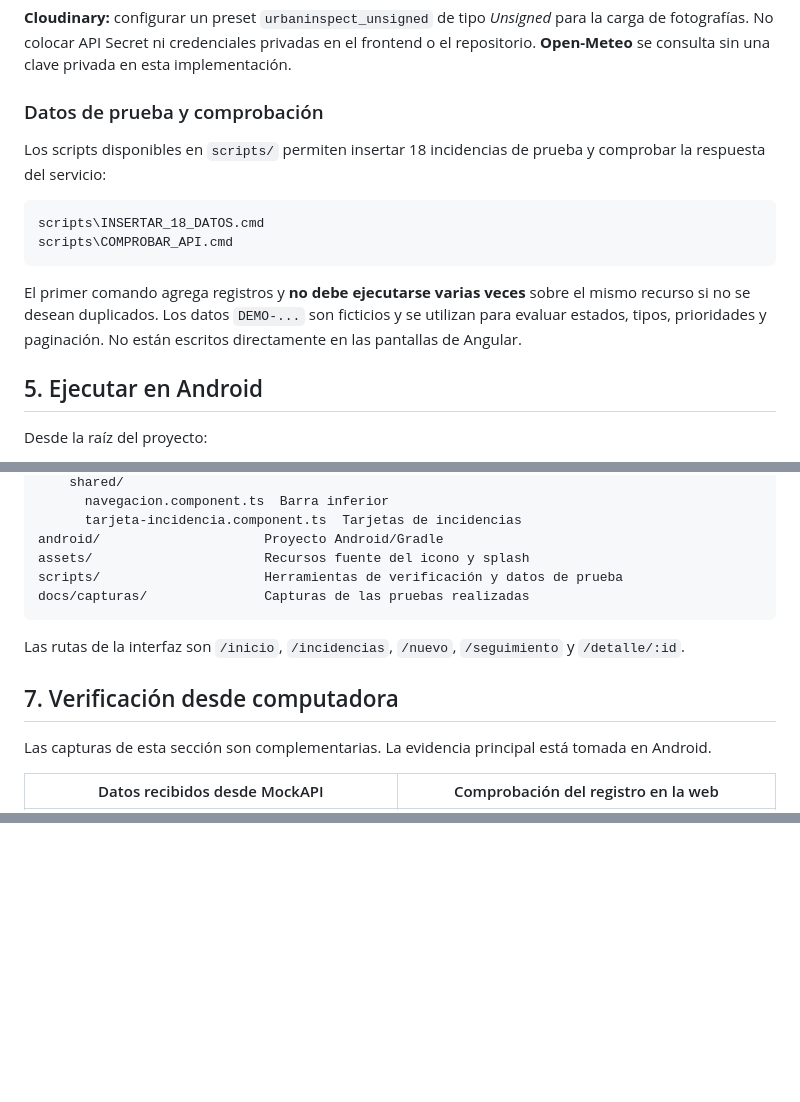
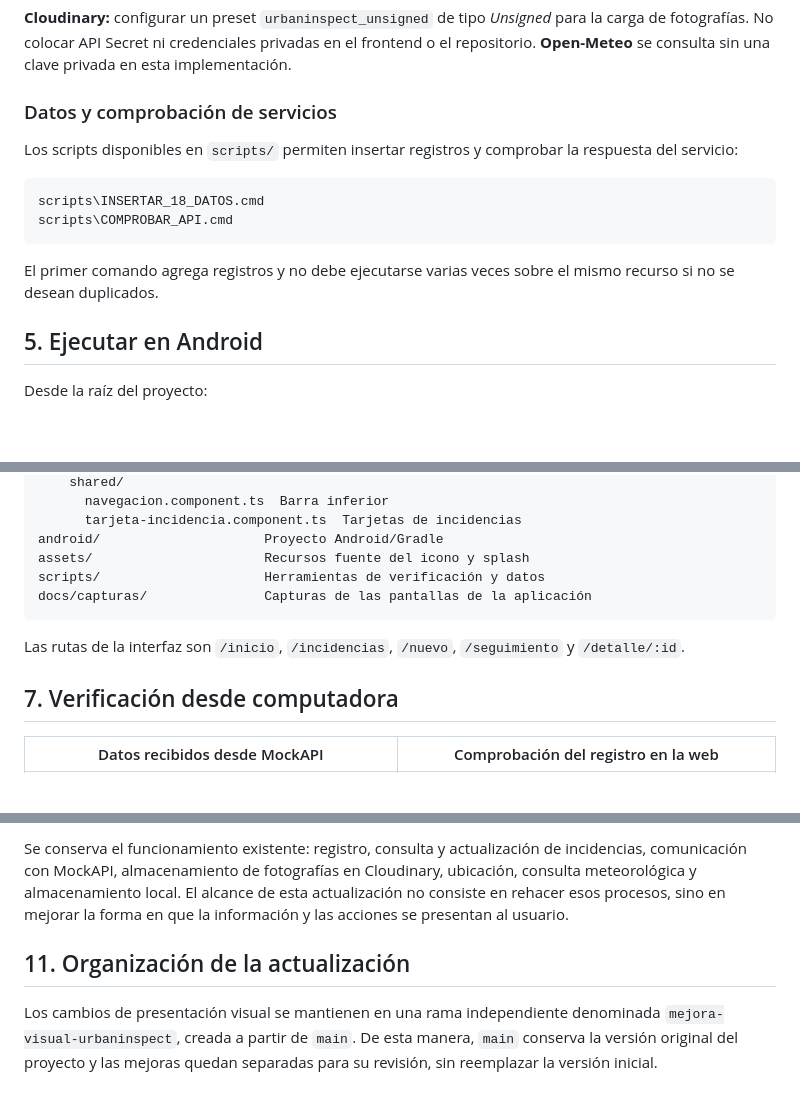
Before and after one commit to Dilanbkr7/UrbanInspect, a Markdown page: README.md, 3 parts joined by grey strips. Drawn GitHub-style; blank space fills up the shorter version.

````diff
--- a/README.md
+++ b/README.md
@@ -99,16 +98,16 @@ El bloque anterior ilustra la estructura de la configuración. Si se crea un nue
 
 **Cloudinary:** configurar un preset `urbaninspect_unsigned` de tipo *Unsigned* para la carga de fotografías. No colocar API Secret ni credenciales privadas en el frontend o el repositorio. **Open-Meteo** se consulta sin una clave privada en esta implementación.
 
-### Datos de prueba y comprobación
+### Datos y comprobación de servicios
 
-Los scripts disponibles en `scripts/` permiten insertar 18 incidencias de prueba y comprobar la respuesta del servicio:
+Los scripts disponibles en `scripts/` permiten insertar registros y comprobar la respuesta del servicio:
 
 ```cmd
 scripts\INSERTAR_18_DATOS.cmd
 scripts\COMPROBAR_API.cmd
 ```
 
-El primer comando agrega registros y **no debe ejecutarse varias veces** sobre el mismo recurso si no se desean duplicados. Los datos `DEMO-...` son ficticios y se utilizan para evaluar estados, tipos, prioridades y paginación. No están escritos directamente en las pantallas de Angular.
+El primer comando agrega registros y no debe ejecutarse varias veces sobre el mismo recurso si no se desean duplicados.
 
 ## 5. Ejecutar en Android
 
@@ -161,15 +160,13 @@ src/
       tarjeta-incidencia.component.ts  Tarjetas de incidencias
 android/                     Proyecto Android/Gradle
 assets/                      Recursos fuente del icono y splash
-scripts/                     Herramientas de verificación y datos de prueba
-docs/capturas/               Capturas de las pruebas realizadas
+scripts/                     Herramientas de verificación y datos
+docs/capturas/               Capturas de las pantallas de la aplicación
 ```
 
 Las rutas de la interfaz son `/inicio`, `/incidencias`, `/nuevo`, `/seguimiento` y `/detalle/:id`.
 
 ## 7. Verificación desde computadora
-
-Las capturas de esta sección son complementarias. La evidencia principal está tomada en Android.
 
 | Datos recibidos desde MockAPI | Comprobación del registro en la web |
 |:---:|:---:|
@@ -186,0 +218,5 @@ El uso de la cámara y del GPS depende de los permisos otorgados en Android. Las
+Se conserva el funcionamiento existente: registro, consulta y actualización de incidencias, comunicación con MockAPI, almacenamiento de fotografías en Cloudinary, ubicación, consulta meteorológica y almacenamiento local. El alcance de esta actualización no consiste en rehacer esos procesos, sino en mejorar la forma en que la información y las acciones se presentan al usuario.
+
+## 11. Organización de la actualización
+
+Los cambios de presentación visual se mantienen en una rama independiente denominada `mejora-visual-urbaninspect`, creada a partir de `main`. De esta manera, `main` conserva la versión original del proyecto y las mejoras quedan separadas para su revisión, sin reemplazar la versión inicial.
````
Also changed, not shown: other parts of README.md (+43 -10 lines), docs/capturas/cloudinary-dashboard.png (added), docs/capturas/cloudinary-media-library.png (added).
